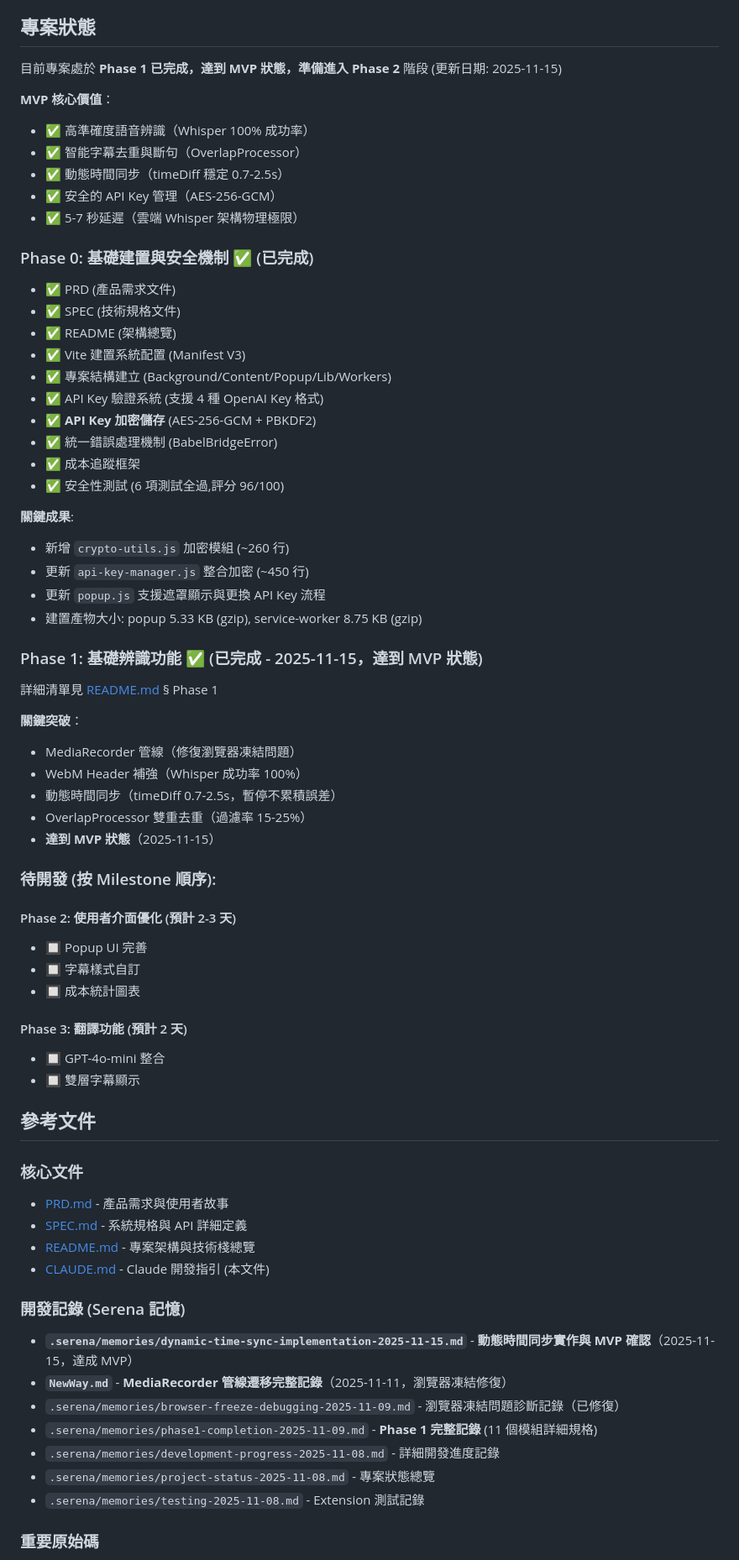
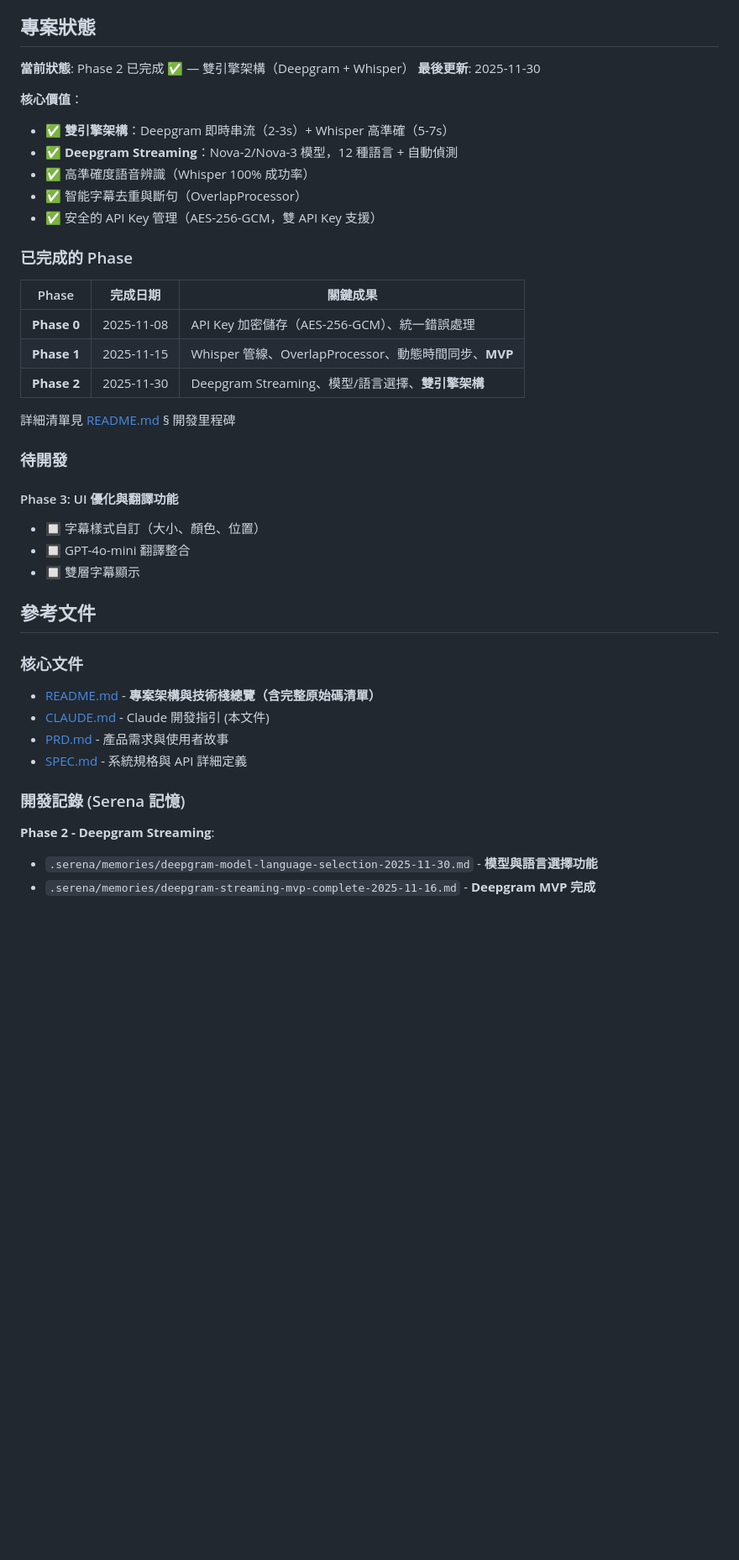
Before and after one commit to tznthou/Babel_Bridge, a Markdown page: CLAUDE.md, the part around one of its changes. Shown at 84% size. GitHub-like rendering; blank space fills up the shorter version.

```diff
--- a/CLAUDE.md
+++ b/CLAUDE.md
@@ -459,71 +456,44 @@ document.querySelector('#babel-bridge-subtitle-overlay')  // 檢查字幕容器
 
 ## 專案狀態
 
-目前專案處於 **Phase 1 已完成，達到 MVP 狀態，準備進入 Phase 2** 階段 (更新日期: 2025-11-15)
+**當前狀態**: Phase 2 已完成 ✅ — 雙引擎架構（Deepgram + Whisper）
+**最後更新**: 2025-11-30
 
-**MVP 核心價值**：
+**核心價值**：
+- ✅ **雙引擎架構**：Deepgram 即時串流（2-3s）+ Whisper 高準確（5-7s）
+- ✅ **Deepgram Streaming**：Nova-2/Nova-3 模型，12 種語言 + 自動偵測
 - ✅ 高準確度語音辨識（Whisper 100% 成功率）
 - ✅ 智能字幕去重與斷句（OverlapProcessor）
-- ✅ 動態時間同步（timeDiff 穩定 0.7-2.5s）
-- ✅ 安全的 API Key 管理（AES-256-GCM）
-- ✅ 5-7 秒延遲（雲端 Whisper 架構物理極限）
+- ✅ 安全的 API Key 管理（AES-256-GCM，雙 API Key 支援）
 
-### Phase 0: 基礎建置與安全機制 ✅ (已完成)
-- ✅ PRD (產品需求文件)
-- ✅ SPEC (技術規格文件)
-- ✅ README (架構總覽)
-- ✅ Vite 建置系統配置 (Manifest V3)
-- ✅ 專案結構建立 (Background/Content/Popup/Lib/Workers)
-- ✅ API Key 驗證系統 (支援 4 種 OpenAI Key 格式)
-- ✅ **API Key 加密儲存** (AES-256-GCM + PBKDF2)
-- ✅ 統一錯誤處理機制 (BabelBridgeError)
-- ✅ 成本追蹤框架
-- ✅ 安全性測試 (6 項測試全過,評分 96/100)
+### 已完成的 Phase
 
-**關鍵成果**:
-- 新增 `crypto-utils.js` 加密模組 (~260 行)
-- 更新 `api-key-manager.js` 整合加密 (~450 行)
-- 更新 `popup.js` 支援遮罩顯示與更換 API Key 流程
-- 建置產物大小: popup 5.33 KB (gzip), service-worker 8.75 KB (gzip)
+| Phase | 完成日期 | 關鍵成果 |
+|-------|----------|----------|
+| **Phase 0** | 2025-11-08 | API Key 加密儲存（AES-256-GCM）、統一錯誤處理 |
+| **Phase 1** | 2025-11-15 | Whisper 管線、OverlapProcessor、動態時間同步、**MVP** |
+| **Phase 2** | 2025-11-30 | Deepgram Streaming、模型/語言選擇、**雙引擎架構** |
 
-### Phase 1: 基礎辨識功能 ✅ (已完成 - 2025-11-15，達到 MVP 狀態)
+詳細清單見 [README.md](README.md) § 開發里程碑
 
-詳細清單見 [README.md](README.md) § Phase 1
+### 待開發
 
-**關鍵突破**：
-- MediaRecorder 管線（修復瀏覽器凍結問題）
-- WebM Header 補強（Whisper 成功率 100%）
-- 動態時間同步（timeDiff 0.7-2.5s，暫停不累積誤差）
-- OverlapProcessor 雙重去重（過濾率 15-25%）
-- **達到 MVP 狀態**（2025-11-15）
-
-### 待開發 (按 Milestone 順序):
-
-#### Phase 2: 使用者介面優化 (預計 2-3 天)
-- 🔲 Popup UI 完善
-- 🔲 字幕樣式自訂
-- 🔲 成本統計圖表
-
-#### Phase 3: 翻譯功能 (預計 2 天)
-- 🔲 GPT-4o-mini 整合
+#### Phase 3: UI 優化與翻譯功能
+- 🔲 字幕樣式自訂（大小、顏色、位置）
+- 🔲 GPT-4o-mini 翻譯整合
 - 🔲 雙層字幕顯示
 
 ## 參考文件
 
 ### 核心文件
+- [README.md](README.md) - **專案架構與技術棧總覽（含完整原始碼清單）**
+- [CLAUDE.md](CLAUDE.md) - Claude 開發指引 (本文件)
 - [PRD.md](PRD.md) - 產品需求與使用者故事
 - [SPEC.md](SPEC.md) - 系統規格與 API 詳細定義
-- [README.md](README.md) - 專案架構與技術棧總覽
-- [CLAUDE.md](CLAUDE.md) - Claude 開發指引 (本文件)
 
 ### 開發記錄 (Serena 記憶)
-- **`.serena/memories/dynamic-time-sync-implementation-2025-11-15.md`** - **動態時間同步實作與 MVP 確認**（2025-11-15，達成 MVP）
-- **`NewWay.md`** - **MediaRecorder 管線遷移完整記錄**（2025-11-11，瀏覽器凍結修復）
-- `.serena/memories/browser-freeze-debugging-2025-11-09.md` - 瀏覽器凍結問題診斷記錄（已修復）
-- `.serena/memories/phase1-completion-2025-11-09.md` - **Phase 1 完整記錄** (11 個模組詳細規格)
-- `.serena/memories/development-progress-2025-11-08.md` - 詳細開發進度記錄
-- `.serena/memories/project-status-2025-11-08.md` - 專案狀態總覽
-- `.serena/memories/testing-2025-11-08.md` - Extension 測試記錄
 
-### 重要原始碼
+**Phase 2 - Deepgram Streaming**:
+- `.serena/memories/deepgram-model-language-selection-2025-11-30.md` - **模型與語言選擇功能**
+- `.serena/memories/deepgram-streaming-mvp-complete-2025-11-16.md` - **Deepgram MVP 完成**
 
```
Also changed, not shown: other parts of CLAUDE.md (+70 -82 lines).
